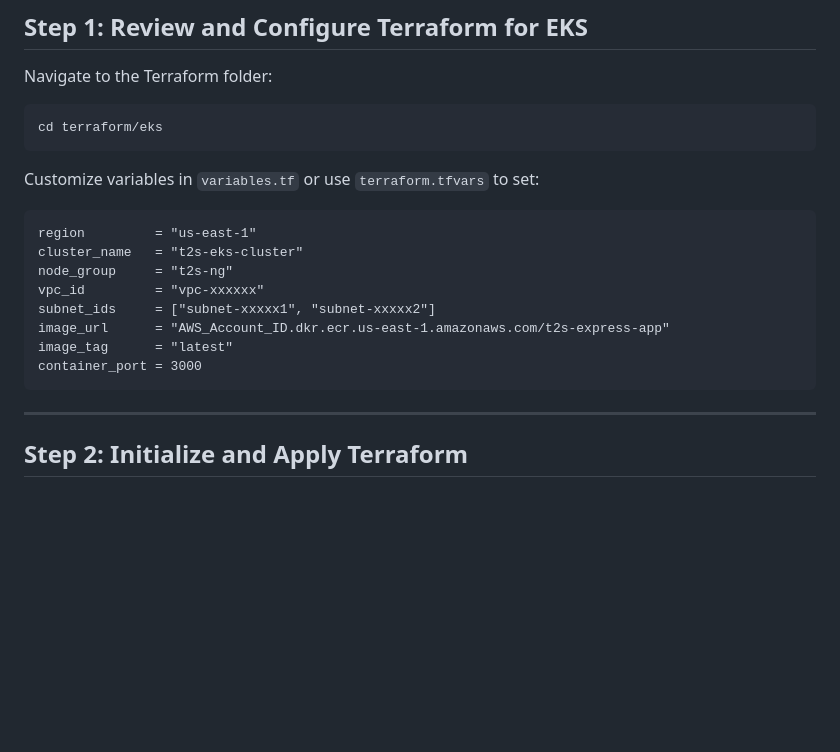
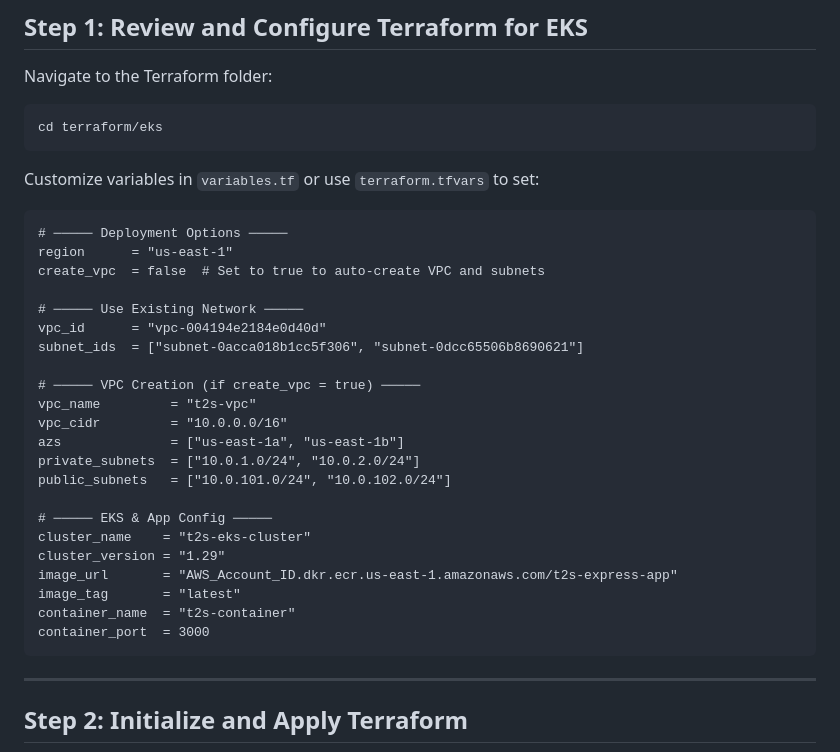
Before and after one commit to Here2ServeU/express-t2s-collection, a Markdown page: express-t2s-app-v3/eks-deploy-guide.md, the part around the change. Rendered like a GitHub page; blank space fills up the shorter version.

````diff
--- a/express-t2s-app-v3/eks-deploy-guide.md
+++ b/express-t2s-app-v3/eks-deploy-guide.md
@@ -41,14 +41,28 @@ cd terraform/eks
 Customize variables in `variables.tf` or use `terraform.tfvars` to set:
 
 ```hcl
-region         = "us-east-1"
-cluster_name   = "t2s-eks-cluster"
-node_group     = "t2s-ng"
-vpc_id         = "vpc-xxxxxx"
-subnet_ids     = ["subnet-xxxxx1", "subnet-xxxxx2"]
-image_url      = "AWS_Account_ID.dkr.ecr.us-east-1.amazonaws.com/t2s-express-app"
-image_tag      = "latest"
-container_port = 3000
+# ───── Deployment Options ─────
+region      = "us-east-1"
+create_vpc  = false  # Set to true to auto-create VPC and subnets
+
+# ───── Use Existing Network ─────
+vpc_id      = "vpc-004194e2184e0d40d"
+subnet_ids  = ["subnet-0acca018b1cc5f306", "subnet-0dcc65506b8690621"]
+
+# ───── VPC Creation (if create_vpc = true) ─────
+vpc_name         = "t2s-vpc"
+vpc_cidr         = "10.0.0.0/16"
+azs              = ["us-east-1a", "us-east-1b"]
+private_subnets  = ["10.0.1.0/24", "10.0.2.0/24"]
+public_subnets   = ["10.0.101.0/24", "10.0.102.0/24"]
+
+# ───── EKS & App Config ─────
+cluster_name    = "t2s-eks-cluster"
+cluster_version = "1.29"
+image_url       = "AWS_Account_ID.dkr.ecr.us-east-1.amazonaws.com/t2s-express-app"
+image_tag       = "latest"
+container_name  = "t2s-container"
+container_port  = 3000
 ```
 
 ---
````
